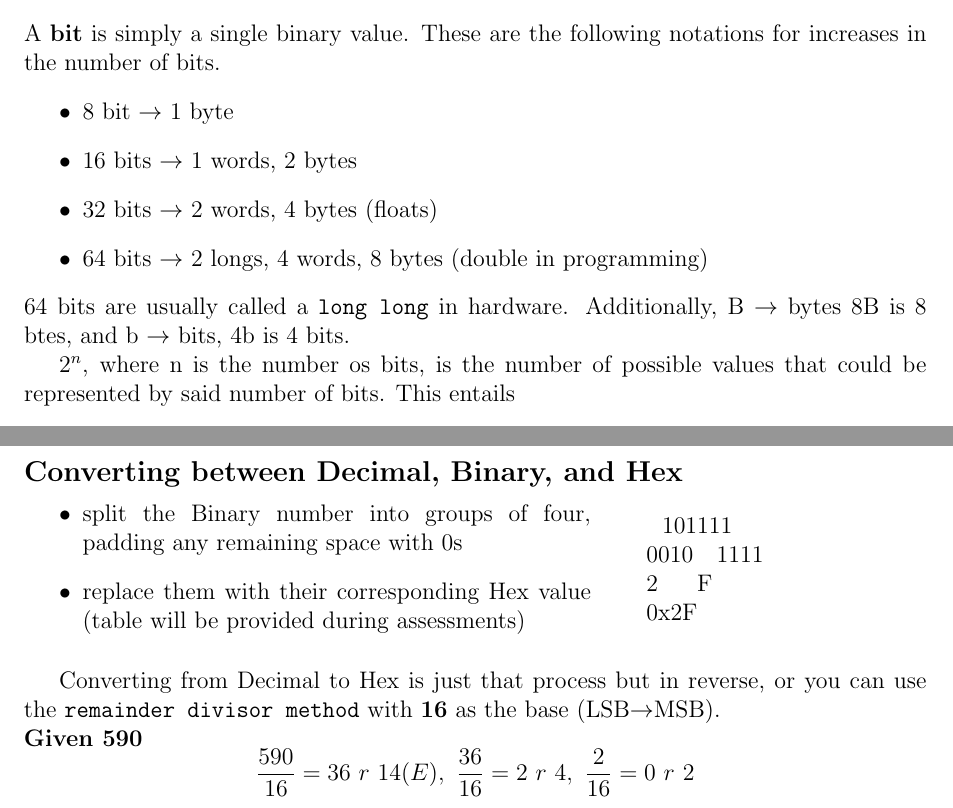
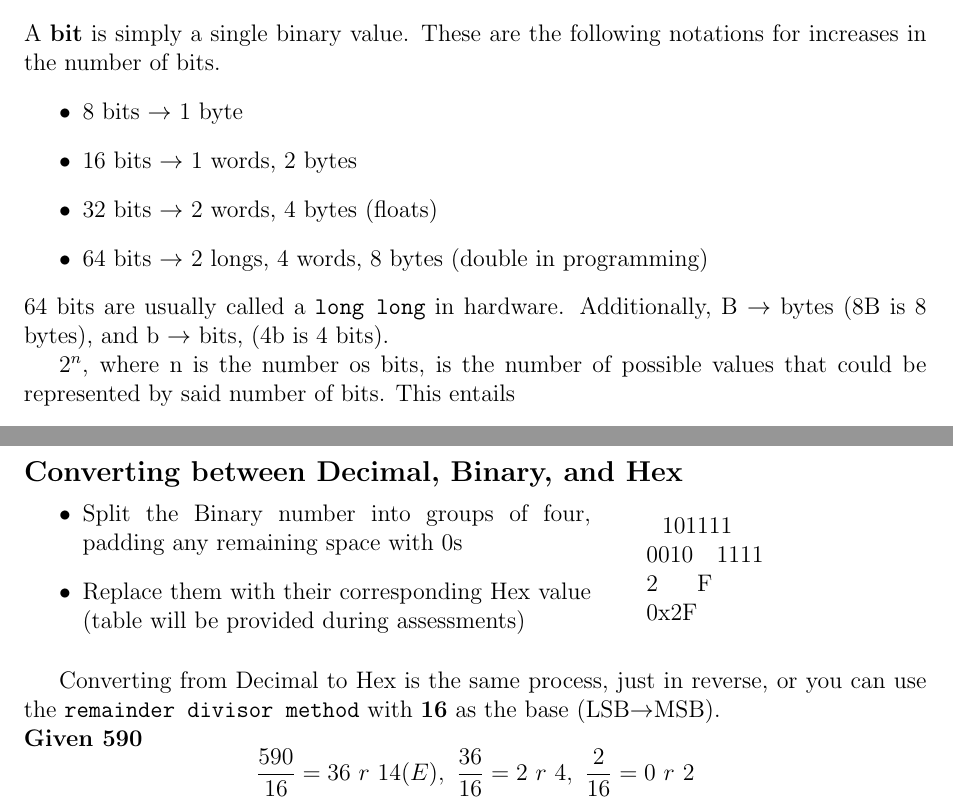
Before and after one commit to DavidEzuma/Digital-Electronics-Fall-2023, a LaTeX document (Notes/Lecture2/Lecture2.tex): two parts of pages 1 and 3 of 3, joined at a grey line, cut so that both start at the same text. Compiled offline with pdfLaTeX.

Commit message:
More tweaks

```diff
--- a/Notes/Lecture2/Lecture2.tex
+++ b/Notes/Lecture2/Lecture2.tex
@@ -25,12 +25,12 @@
     \subsection*{Bits}
         A \textbf{bit} is simply a single binary value. These are the following notations for increases in the number of bits.
         \begin{itemize}
-            \item 8 bit $\rightarrow$ 1 byte
+            \item 8 bits $\rightarrow$ 1 byte
             \item 16 bits $\rightarrow$ 1 words, 2 bytes
             \item 32 bits $\rightarrow$ 2 words, 4 bytes (floats)
             \item 64 bits $\rightarrow$ 2 longs, 4 words, 8 bytes (double in programming)
         \end{itemize}
-        64 bits are usually called a \texttt{long long} in hardware. Additionally, B $\rightarrow$ bytes 8B is 8 btes, and b $\rightarrow$ bits, 4b is 4 bits.
+        64 bits are usually called a \texttt{long long} in hardware. Additionally, B $\rightarrow$ bytes (8B is 8 bytes), and b $\rightarrow$ bits, (4b is 4 bits).
         \par $2^n$, where n is the number os bits, is the number of possible values that could be represented by said number of bits. This entails
         \begin{itemize}
             \item Min and max number a binary
@@ -77,8 +77,8 @@
         \subsection*{Converting between Decimal, Binary, and Hex}
         \begin{minipage}{10cm}
             \begin{itemize}
-                \item split the Binary number into groups of four, padding any remaining space with 0s
-                \item replace them with their corresponding Hex value (table will be provided during assessments)
+                \item Split the Binary number into groups of four, padding any remaining space with 0s
+                \item Replace them with their corresponding Hex value (table will be provided during assessments)
             \end{itemize}
         \end{minipage}
         \hspace{0.05\textwidth}
@@ -86,7 +86,7 @@
             ~~101111\\0010~~~1111\\~~~2~~~~~F\\0x2F
         \end{minipage}
         \vspace{12pt}
-        \par Converting from Decimal to Hex is just that process but in reverse, or you can use the \texttt{remainder divisor method} with \textbf{16} as the base (LSB$\rightarrow$MSB).\\\textbf{Given 590} \[\frac{590}{16}=36~r~14(E),~\frac{36}{16}=2~r~4,~\frac{2}{16}=0~r~2\] \[\therefore~590_{10}=0\textnormal{x}24\textnormal{E}\]
+        \par Converting from Decimal to Hex is the same process, just in reverse, or you can use the \texttt{remainder divisor method} with \textbf{16} as the base (LSB$\rightarrow$MSB).\\\textbf{Given 590} \[\frac{590}{16}=36~r~14(E),~\frac{36}{16}=2~r~4,~\frac{2}{16}=0~r~2\] \[\therefore~590_{10}=0\textnormal{x}24\textnormal{E}\]
         This process reversed yeilds \texttt{Hexadecimal}$~\rightarrow~$\texttt{Decimal}.
 
         \subsection*{Octal}
```
Also changed, not shown: Notes/Lecture2/Lecture2.tex (8 more changed lines).
